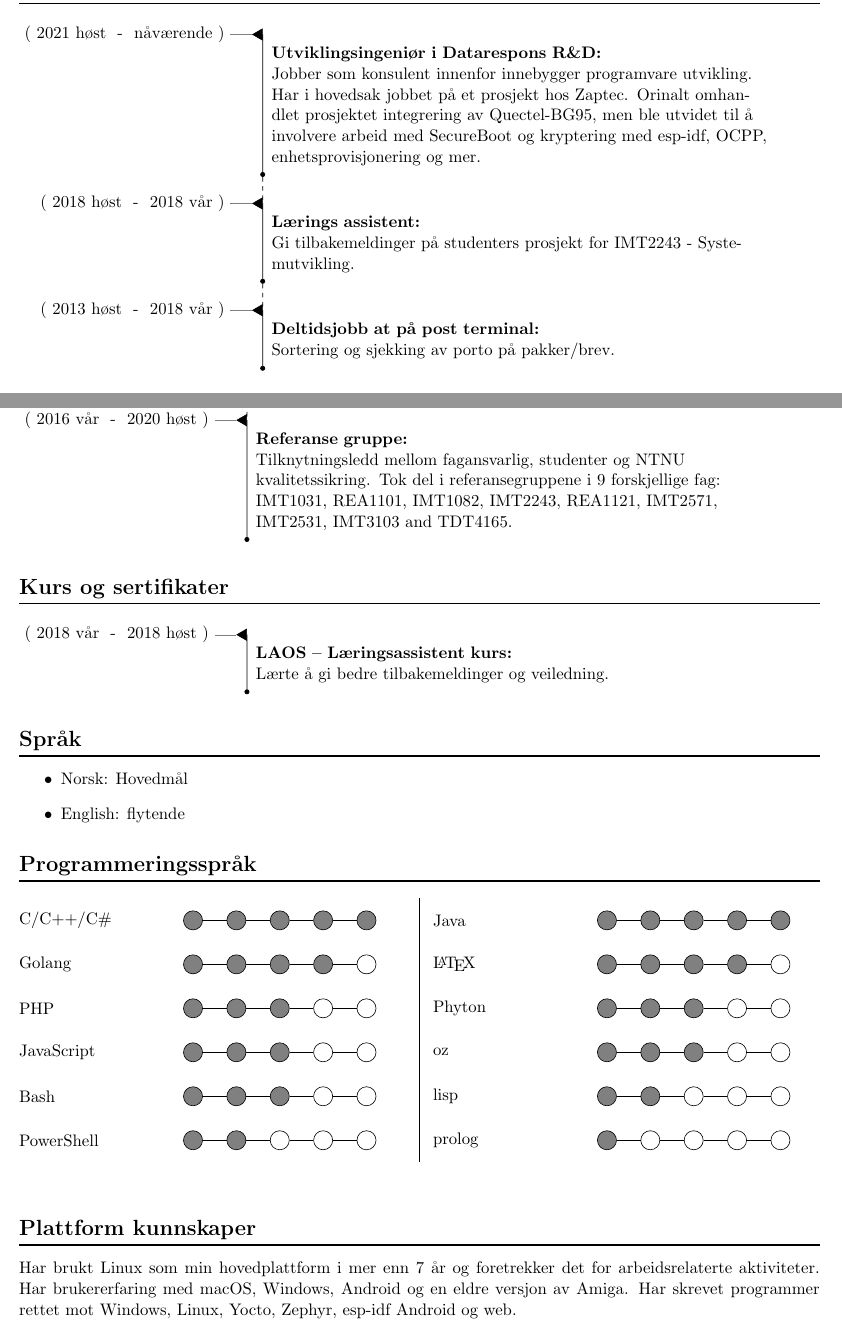
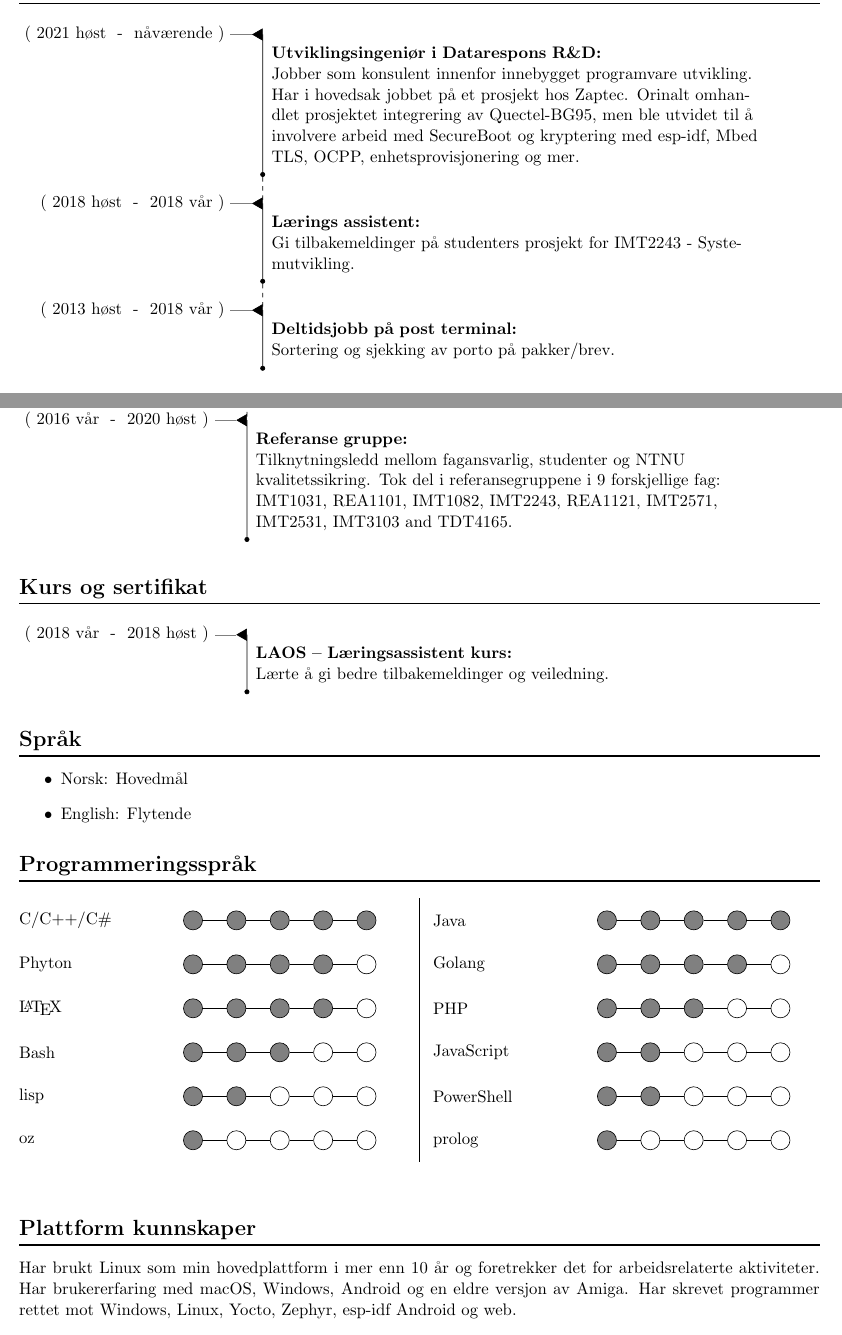
Before and after one commit to eldarht/CrudeLatexCV, a LaTeX problem sheet (example/exampleNorsk.tex): two parts of pages 1 and 2 of 2, joined at a grey line, cut so that both start at the same text. Compiled offline with pdfLaTeX.

Commit message:
Fixed some typos in exampleNorsk.tex and updated programming languages proficiency.

```diff
--- a/example/exampleNorsk.tex
+++ b/example/exampleNorsk.tex
@@ -8,7 +8,7 @@
 \usepackage{glossaries}
 
 \author{Eldar Hauge Torkelsen}
-\applicant{18/04/1997}{Dalen 5 4340 Brye, Norge}{eldar.h.t@hotmail.com}{41429930}{https://github.com/eldarht}
+\applicant{18/04/1997}{Dalen 5 4340 Bryne, Norge}{eldar.h.t@hotmail.com}{41429930}{https://github.com/eldarht}
 
 \newacronym{ntnu}{NTNU}{Norges teknisk-naturvitenskapelige universitet}
 \begin{document}
@@ -24,10 +24,10 @@ kompilerte programmeringsspråk med strikt syntaks.
 \section*{Arbeidserfaring}
 \begin{experiences}
   \experience{Utviklingsingeniør i Datarespons R\&D}{
-    Jobber som konsulent innenfor innebygger programvare utvikling. Har i hovedsak
+    Jobber som konsulent innenfor innebygget programvare utvikling. Har i hovedsak
     jobbet på et prosjekt hos Zaptec. Orinalt omhandlet prosjektet integrering
     av Quectel-BG95, men ble utvidet til å involvere arbeid med SecureBoot og
-    kryptering med esp-idf, OCPP, enhetsprovisjonering og mer.
+    kryptering med esp-idf, Mbed TLS, OCPP, enhetsprovisjonering og mer.
   }{
     2021 høst
   }{
@@ -40,7 +40,7 @@ kompilerte programmeringsspråk med strikt syntaks.
   }{
     2018 vår
   }
-  \experience{Deltidsjobb at på post terminal}{
+  \experience{Deltidsjobb på post terminal}{
     Sortering og sjekking av porto på pakker/brev.
   }{
     2013 høst
@@ -96,7 +96,7 @@ kompilerte programmeringsspråk med strikt syntaks.
   }
 \end{experiences}
 
-\section*{Kurs og sertifikater}
+\section*{Kurs og sertifikat}
 \begin{experiences}
   \experience{LAOS – Læringsassistent kurs}{
     Lærte å gi bedre tilbakemeldinger og veiledning.
@@ -110,7 +110,7 @@ kompilerte programmeringsspråk med strikt syntaks.
 \section*{Språk}
 \begin{itemize}
 \item Norsk: Hovedmål
-\item English: flytende
+\item English: Flytende
 \end{itemize}
 
 
@@ -118,21 +118,20 @@ kompilerte programmeringsspråk med strikt syntaks.
 \begin{skills}
     \skill{C/C++/C\#}{5}
     \skill{Java}{5}
+    \skill{Phyton}{4}
     \skill{Golang}{4}
     \skill{\LaTeX}{4}
     \skill{PHP}{3}
-  \skill{Phyton}{3}
-  \skill{JavaScript}{3}
-  \skill{oz}{3}
     \skill{Bash}{3}
+    \skill{JavaScript}{2}
     \skill{lisp}{2}
     \skill{PowerShell}{2}
+    \skill{oz}{1}
     \skill{prolog}{1}
 \end{skills}
 
-
 \section*{Plattform kunnskaper}
-Har brukt Linux som min hovedplattform i mer enn 7 år og foretrekker det for
+Har brukt Linux som min hovedplattform i mer enn 10 år og foretrekker det for
 arbeidsrelaterte aktiviteter. Har brukererfaring med macOS, Windows, Android
 og en eldre versjon av Amiga. Har skrevet programmer rettet mot Windows,
 Linux, Yocto, Zephyr, esp-idf Android og web.
```
Lines whose indentation alone changed are shown as unchanged.
